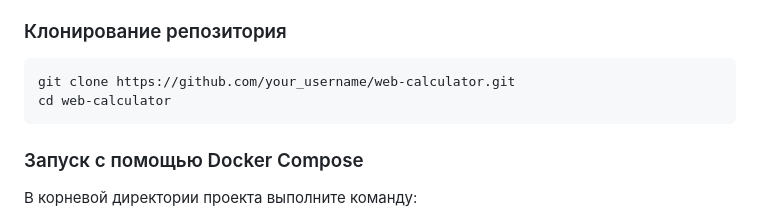
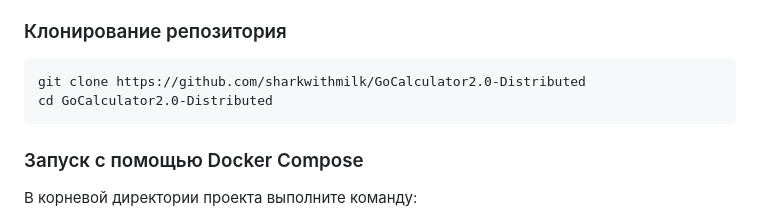
Before and after one commit to sharkwithmilk/GoCalculator2.0-Distributed, a Markdown page: README.md, the part around the change. Rendered like a GitHub page.

Commit message:
Update README.md как же ошибся

````diff
--- a/README.md
+++ b/README.md
@@ -131,8 +131,8 @@ $env:TIME_DIVISION_MS = 250
 ### Клонирование репозитория
 
 ```bash
-git clone https://github.com/your_username/web-calculator.git
-cd web-calculator
+git clone https://github.com/sharkwithmilk/GoCalculator2.0-Distributed
+cd GoCalculator2.0-Distributed
 ```
 
 ### Запуск с помощью Docker Compose
````
